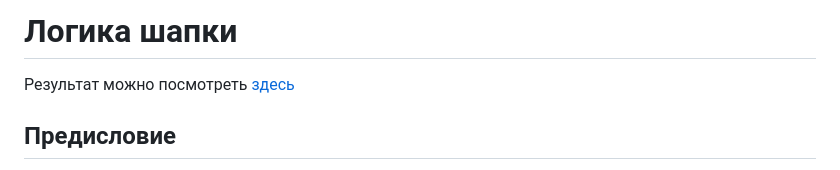
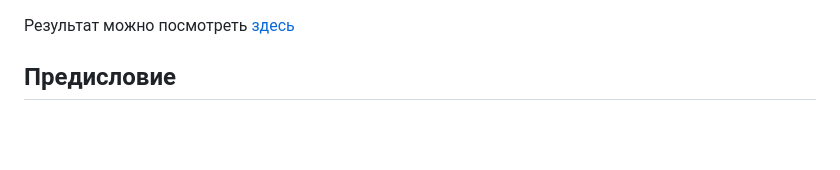
Before and after one commit to brilliantAlmaz/testingskills2, a Markdown page: readme.md, the part around the change. GitHub-like rendering; blank space fills up the shorter version.

```diff
--- a/readme.md
+++ b/readme.md
@@ -1,5 +1,3 @@
-# Логика шапки
-
 Результат можно посмотреть [здесь](https://brilliantalmaz.github.io/testingskills2/)
 
 ## Предисловие
```
